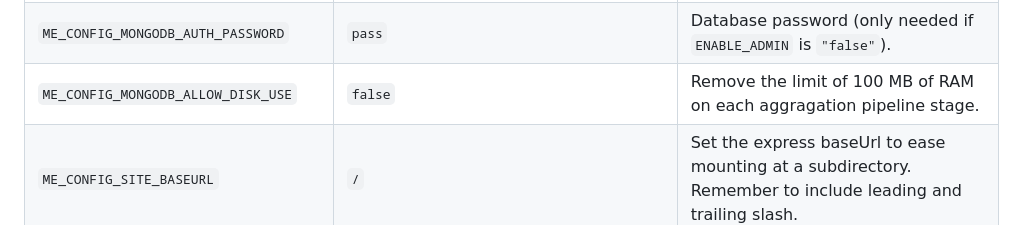
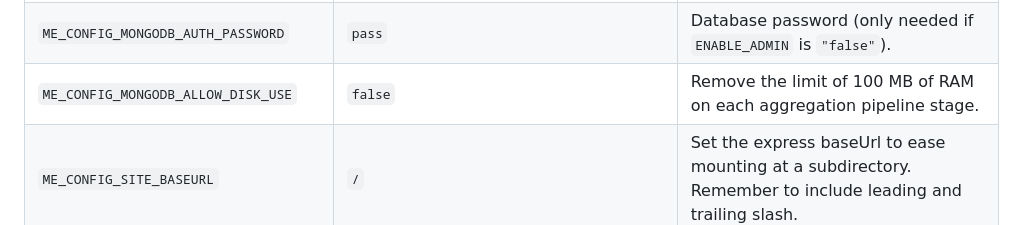
Before and after one commit to mongo-express/mongo-express, a Markdown page: README.md, the part around the change. GitHub-like rendering.

```diff
--- a/README.md
+++ b/README.md
@@ -133,7 +133,7 @@ Name | Default | Description
 `ME_CONFIG_MONGODB_ENABLE_ADMIN` | `false` | Enable administrator access. Send strings: `"true"` or `"false"`.
 `ME_CONFIG_MONGODB_AUTH_USERNAME` | `admin` | Database username (only needed if `ENABLE_ADMIN` is `"false"`).
 `ME_CONFIG_MONGODB_AUTH_PASSWORD` | `pass` | Database password (only needed if `ENABLE_ADMIN` is `"false"`).
-`ME_CONFIG_MONGODB_ALLOW_DISK_USE` | `false` | Remove the limit of 100 MB of RAM on each aggragation pipeline stage.
+`ME_CONFIG_MONGODB_ALLOW_DISK_USE` | `false` | Remove the limit of 100 MB of RAM on each aggregation pipeline stage.
 `ME_CONFIG_SITE_BASEURL` | `/` | Set the express baseUrl to ease mounting at a subdirectory. Remember to include leading and trailing slash.
 `ME_CONFIG_HEALTH_CHECK_PATH` | `/status` | Set the mongo express healthcheck path. Remember to add the forward slash at the start.
 `ME_CONFIG_SITE_COOKIESECRET` | `cookiesecret` | String used by [cookie-parser middleware](https://www.npmjs.com/package/cookie-parser) to sign cookies.
```
